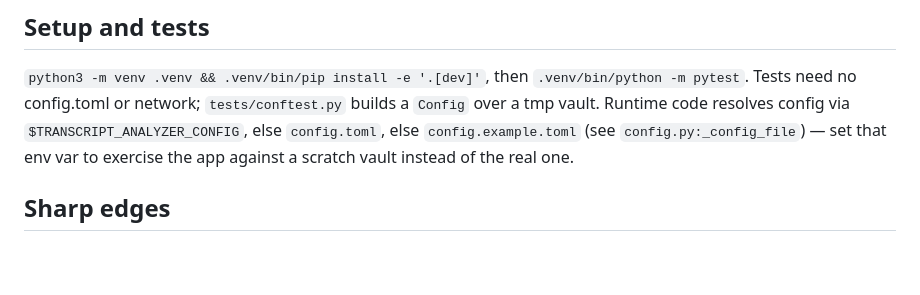
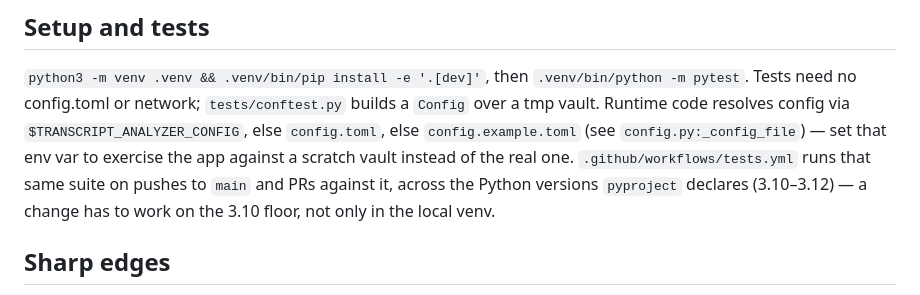
Before and after one commit to jagong-cmu/transcript-analyzer, a Markdown page: AGENTS.md, the part around the change. GitHub-like rendering; blank space fills up the shorter version.

Commit message:
no-mistakes(document): Note CI test workflow in AGENTS.md

```diff
--- a/AGENTS.md
+++ b/AGENTS.md
@@ -11,6 +11,9 @@ Tests need no config.toml or network; `tests/conftest.py` builds a `Config` over
 Runtime code resolves config via `$TRANSCRIPT_ANALYZER_CONFIG`, else `config.toml`, else
 `config.example.toml` (see `config.py:_config_file`) — set that env var to exercise the app
 against a scratch vault instead of the real one.
+`.github/workflows/tests.yml` runs that same suite on pushes to `main` and PRs against it,
+across the Python versions `pyproject` declares (3.10–3.12) — a change has to work on the
+3.10 floor, not only in the local venv.
 
 ## Sharp edges
 
```
